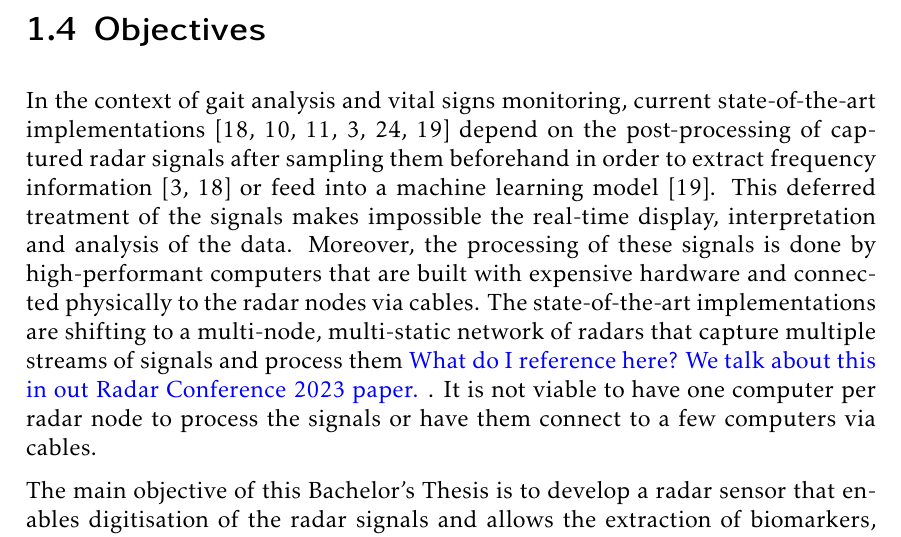
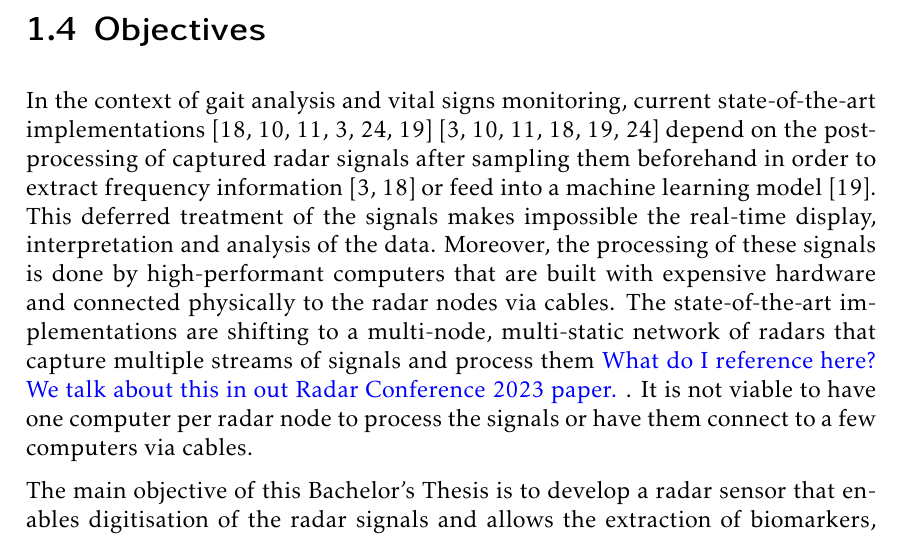
Before and after one commit to mooncos/tfg, a LaTeX thesis (main.tex, which reads chapters/intro.tex): part of page 15 of 69, cut so that both start at the same text. Compiled offline with pdfLaTeX.

Commit message:
autosave 04/01/2023-12:52:57

```diff
--- a/chapters/intro.tex
+++ b/chapters/intro.tex
@@ -85,7 +85,7 @@
 
 \section{Objectives}
 
-	In the context of gait analysis and vital signs monitoring, current state-of-the-art implementations \cite{Seifert2019,Biase2020,Zanardi2021,Antolinos2020, Amin2017, Iyer2022} depend on the post-processing of captured radar signals after sampling them beforehand in order to extract frequency information \cite{Antolinos2020, Seifert2019} or feed into a machine learning model \cite{Iyer2022}. This deferred treatment of the signals makes impossible the real-time display, interpretation and analysis of the data. Moreover, the processing of these signals is done by high-performant computers that are built with expensive hardware and connected physically to the radar nodes via cables. The state-of-the-art implementations are shifting to a multi-node, multi-static network of radars that capture multiple streams of signals and process them \textcolor{blue}{What do I reference here? We talk about this in out Radar Conference 2023 paper.} . It is not viable to have one computer per radar node to process the signals or have them connect to a few computers via cables.
+	In the context of gait analysis and vital signs monitoring, current state-of-the-art implementations \cite{Seifert2019,Biase2020,Zanardi2021,Antolinos2020, Amin2017, Iyer2022} \cite{Antolinos2020,Biase2020,Zanardi2021,Seifert2019, Iyer2022, Amin2017} depend on the post-processing of captured radar signals after sampling them beforehand in order to extract frequency information \cite{Antolinos2020, Seifert2019} or feed into a machine learning model \cite{Iyer2022}. This deferred treatment of the signals makes impossible the real-time display, interpretation and analysis of the data. Moreover, the processing of these signals is done by high-performant computers that are built with expensive hardware and connected physically to the radar nodes via cables. The state-of-the-art implementations are shifting to a multi-node, multi-static network of radars that capture multiple streams of signals and process them \textcolor{blue}{What do I reference here? We talk about this in out Radar Conference 2023 paper.} . It is not viable to have one computer per radar node to process the signals or have them connect to a few computers via cables.
 
 	The main objective of this Bachelor's Thesis is to develop a radar sensor that enables digitisation of the radar signals and allows the extraction of biomarkers, such as vital signs and gait patterns, centring on the latter application. The radar sensor is based on a current W-band CWFM radar node (whose designs are described in \cite{Sardinero2022} and \cite{Montesano2019}). It is of interest that these sensors can provide real-time measurements while being low-cost and provide a wireless means of data capture. The secondary objectives for this project as well as the means to fulfil them are as follows:
 	\begin{itemize}
```
Also changed, not shown: chapters/intro.tex (2 more changed lines).
